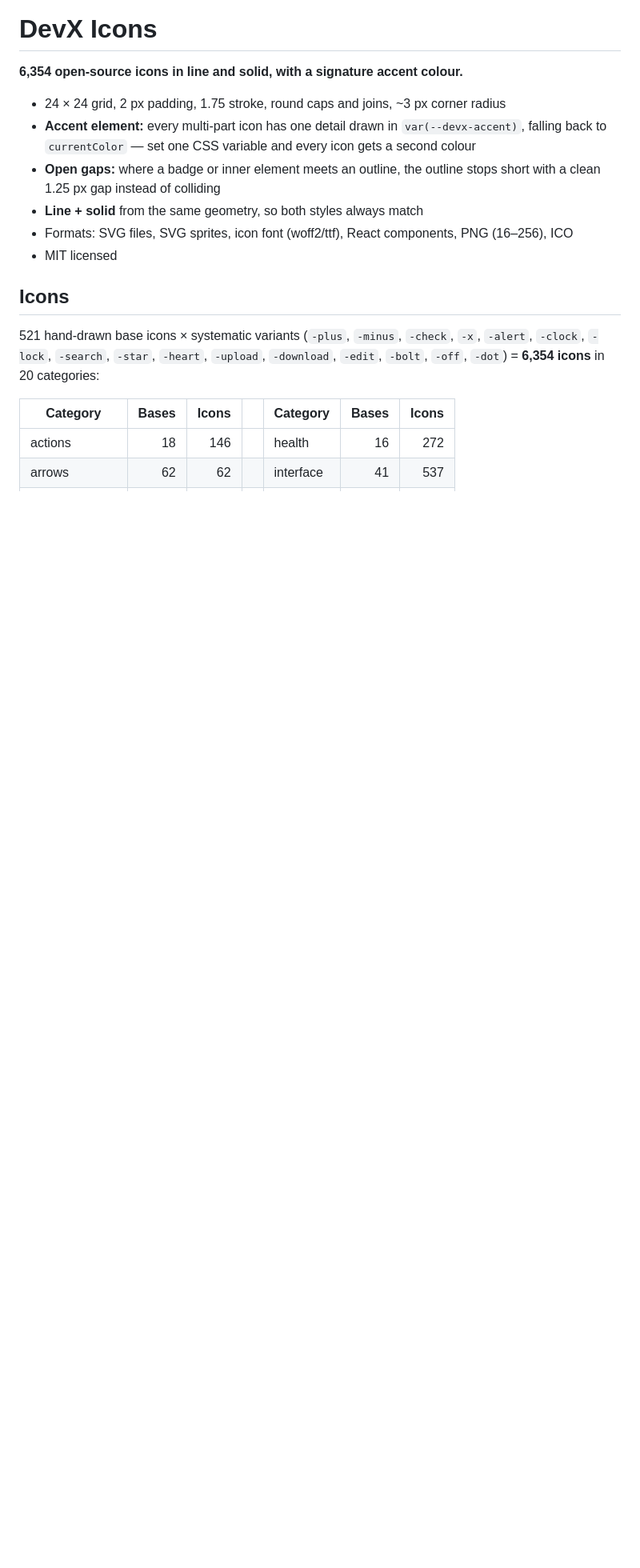
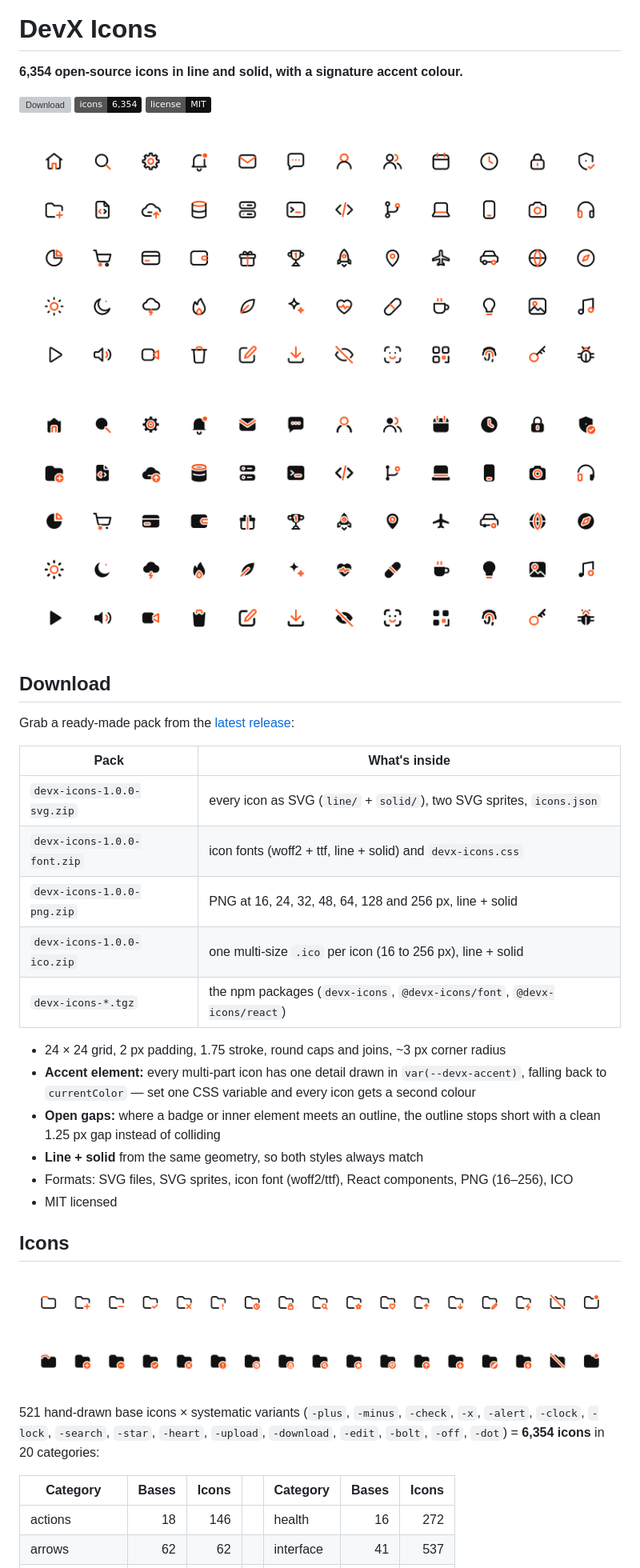
Before and after one commit to Kalyan-Deva/devx-icons, a Markdown page: README.md, the part around one of its changes. Shown at 80% size. Rendered like a GitHub page; pictures changed too: docs/images/showcase-line.png (added), docs/images/showcase-solid.png (added), docs/images/variants-line.png (added); badges without logos; blank space fills up the shorter version; grey boxes are pictures that could not be loaded.

Commit message:
github release prep: readme showcase, download packs, ci, repo links

```diff
--- a/README.md
+++ b/README.md
@@ -1,6 +1,25 @@
 # DevX Icons
 
 **6,354 open-source icons in line and solid, with a signature accent colour.**
+
+[![Download](https://img.shields.io/github/v/release/Kalyan-Deva/devx-icons?label=download&color=ff5a1f)](https://github.com/Kalyan-Deva/devx-icons/releases/latest)
+![Icons](https://img.shields.io/badge/icons-6%2C354-111111)
+![License](https://img.shields.io/badge/license-MIT-111111)
+
+![DevX Icons, line style](docs/images/showcase-line.png)
+![DevX Icons, solid style](docs/images/showcase-solid.png)
+
+## Download
+
+Grab a ready-made pack from the [latest release](https://github.com/Kalyan-Deva/devx-icons/releases/latest):
+
+| Pack | What's inside |
+|---|---|
+| `devx-icons-1.0.0-svg.zip` | every icon as SVG (`line/` + `solid/`), two SVG sprites, `icons.json` |
+| `devx-icons-1.0.0-font.zip` | icon fonts (woff2 + ttf, line + solid) and `devx-icons.css` |
+| `devx-icons-1.0.0-png.zip` | PNG at 16, 24, 32, 48, 64, 128 and 256 px, line + solid |
+| `devx-icons-1.0.0-ico.zip` | one multi-size `.ico` per icon (16 to 256 px), line + solid |
+| `devx-icons-*.tgz` | the npm packages (`devx-icons`, `@devx-icons/font`, `@devx-icons/react`) |
 
 - 24 × 24 grid, 2 px padding, 1.75 stroke, round caps and joins, ~3 px corner radius
 - **Accent element:** every multi-part icon has one detail drawn in `var(--devx-accent)`,
@@ -12,6 +31,9 @@
 - MIT licensed
 
 ## Icons
+
+![One base icon with its sixteen variants, line](docs/images/variants-line.png)
+![One base icon with its sixteen variants, solid](docs/images/variants-solid.png)
 
 521 hand-drawn base icons × systematic variants (`-plus`, `-minus`, `-check`, `-x`,
 `-alert`, `-clock`, `-lock`, `-search`, `-star`, `-heart`, `-upload`, `-download`,
```
Also changed, not shown: other parts of README.md (+8 -0 lines), 8 other files.
